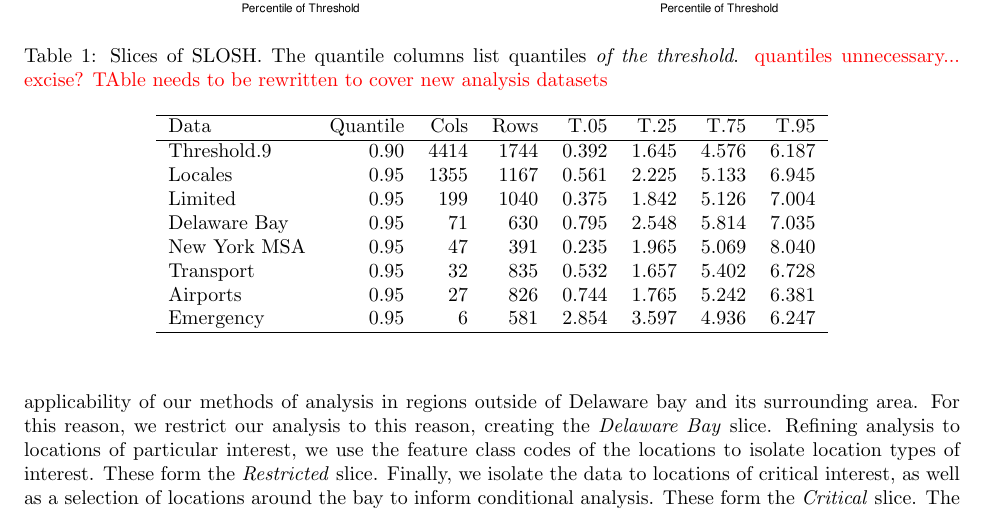
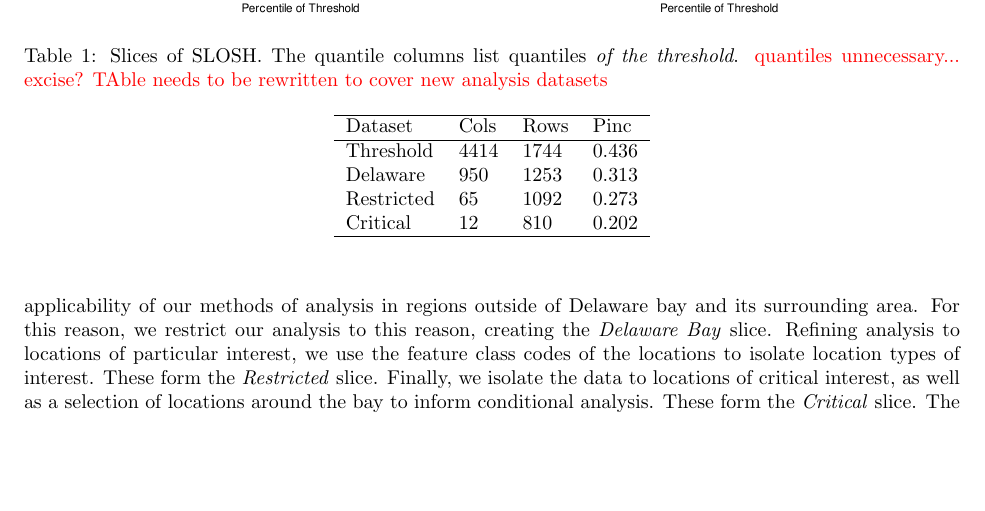
Before and after one commit to ptrubey/exapg, a LaTeX paper (main.tex, which reads tables/datadesc.tex): part of page 8 of 20 before the commit and part of page 8 of 19 after it, cut so that both start at the same text, the shorter picture padded with empty space. Compiled offline with pdfLaTeX.

Commit message:
datadesc

```diff
--- a/tables/datadesc.tex
+++ b/tables/datadesc.tex
@@ -1,16 +1,12 @@
 % latex table generated in R 4.4.1 by xtable 1.8-4 package
-% Wed Jul 31 22:13:21 2024
-\begin{tabular}{lrrrrrrr}
+% Thu Oct 10 21:07:30 2024
+\begin{tabular}{llll}
   \hline
-Data & Quantile & Cols & Rows & T.05 & T.25 & T.75 & T.95 \\
+Dataset & Cols & Rows & Pinc \\
   \hline
-Threshold.9 & 0.90 & 4414 & 1744 & 0.392 & 1.645 & 4.576 & 6.187 \\
-  Locales & 0.95 & 1355 & 1167 & 0.561 & 2.225 & 5.133 & 6.945 \\
-  Limited & 0.95 & 199 & 1040 & 0.375 & 1.842 & 5.126 & 7.004 \\
-  Delaware Bay & 0.95 & 71 & 630 & 0.795 & 2.548 & 5.814 & 7.035 \\
-  New York MSA & 0.95 & 47 & 391 & 0.235 & 1.965 & 5.069 & 8.040 \\
-  Transport & 0.95 & 32 & 835 & 0.532 & 1.657 & 5.402 & 6.728 \\
-  Airports & 0.95 & 27 & 826 & 0.744 & 1.765 & 5.242 & 6.381 \\
-  Emergency & 0.95 & 6 & 581 & 2.854 & 3.597 & 4.936 & 6.247 \\
+Threshold & 4414 & 1744 & 0.436 \\
+  Delaware & 950 & 1253 & 0.313 \\
+  Restricted & 65 & 1092 & 0.273 \\
+  Critical & 12 & 810 & 0.202 \\
    \hline
 \end{tabular}
```
